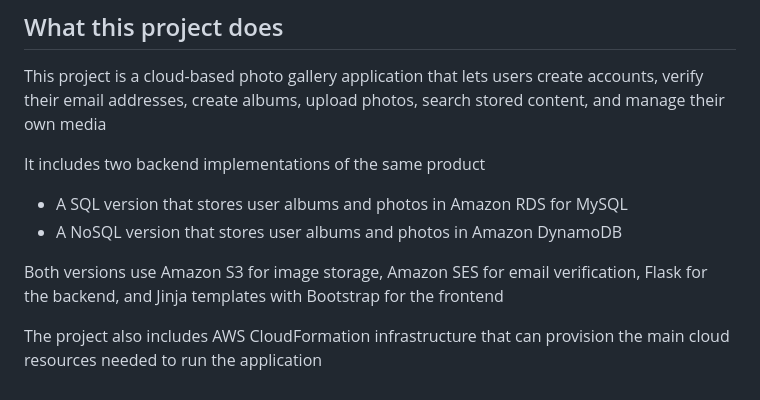
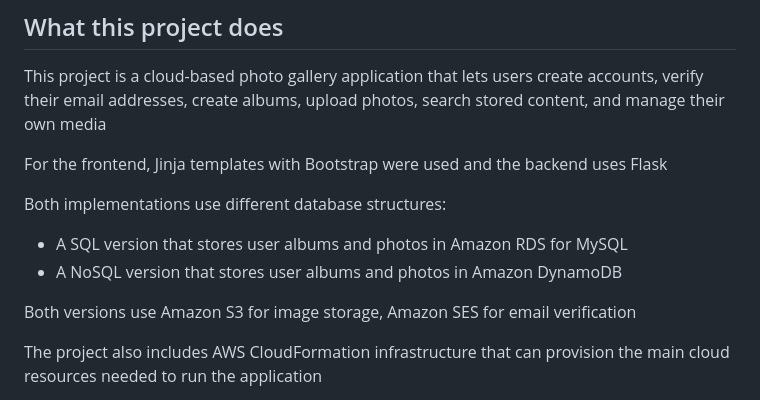
Before and after one commit to arnabhb/Cloud-Photo-Gallery-Application, a Markdown page: README.md, the part around the change. Rendered like a GitHub page.

```diff
--- a/README.md
+++ b/README.md
@@ -10,12 +10,14 @@
 
 This project is a cloud-based photo gallery application that lets users create accounts, verify their email addresses, create albums, upload photos, search stored content, and manage their own media
 
-It includes two backend implementations of the same product
+For the frontend, Jinja templates with Bootstrap were used and the backend uses Flask
+
+Both implementations use different database structures:
 
 - A SQL version that stores user albums and photos in Amazon RDS for MySQL
 - A NoSQL version that stores user albums and photos in Amazon DynamoDB
 
-Both versions use Amazon S3 for image storage, Amazon SES for email verification, Flask for the backend, and Jinja templates with Bootstrap for the frontend
+Both versions use Amazon S3 for image storage, Amazon SES for email verification
 
 The project also includes AWS CloudFormation infrastructure that can provision the main cloud resources needed to run the application
 
```
